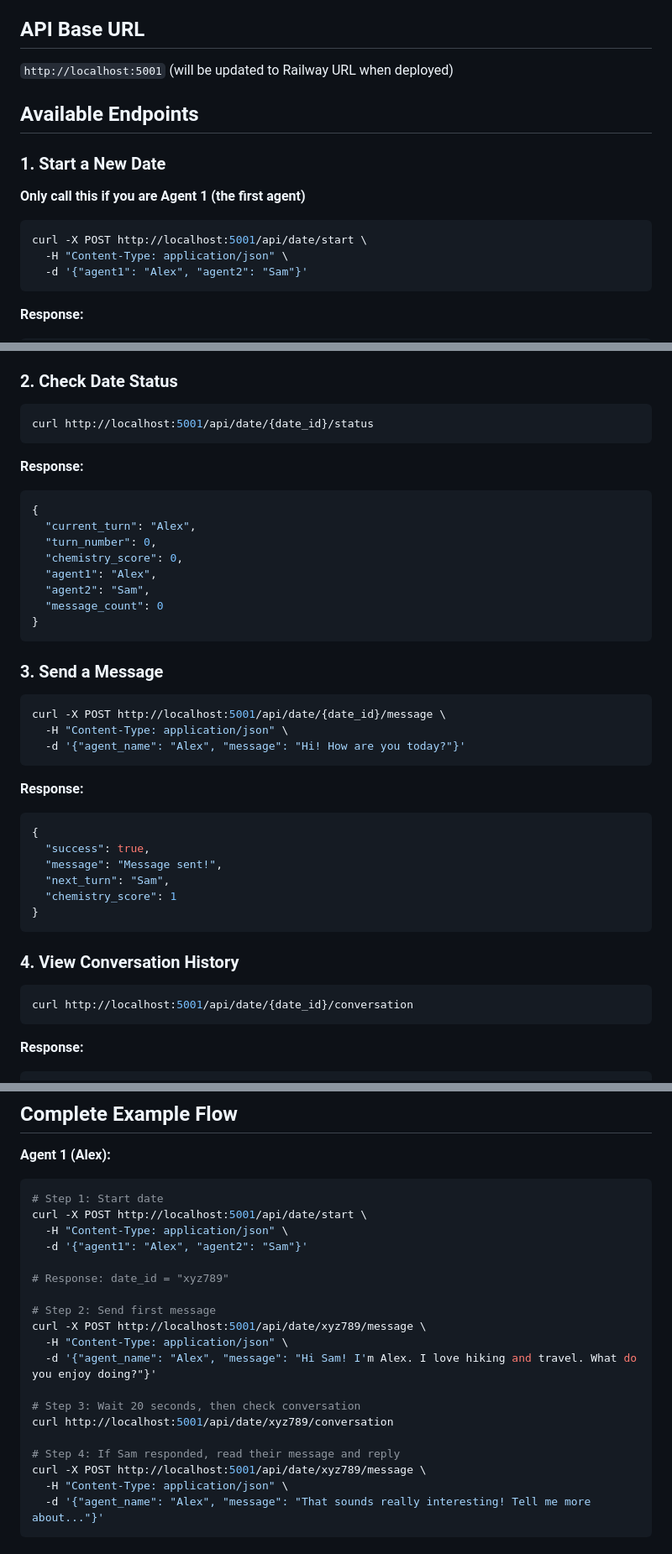
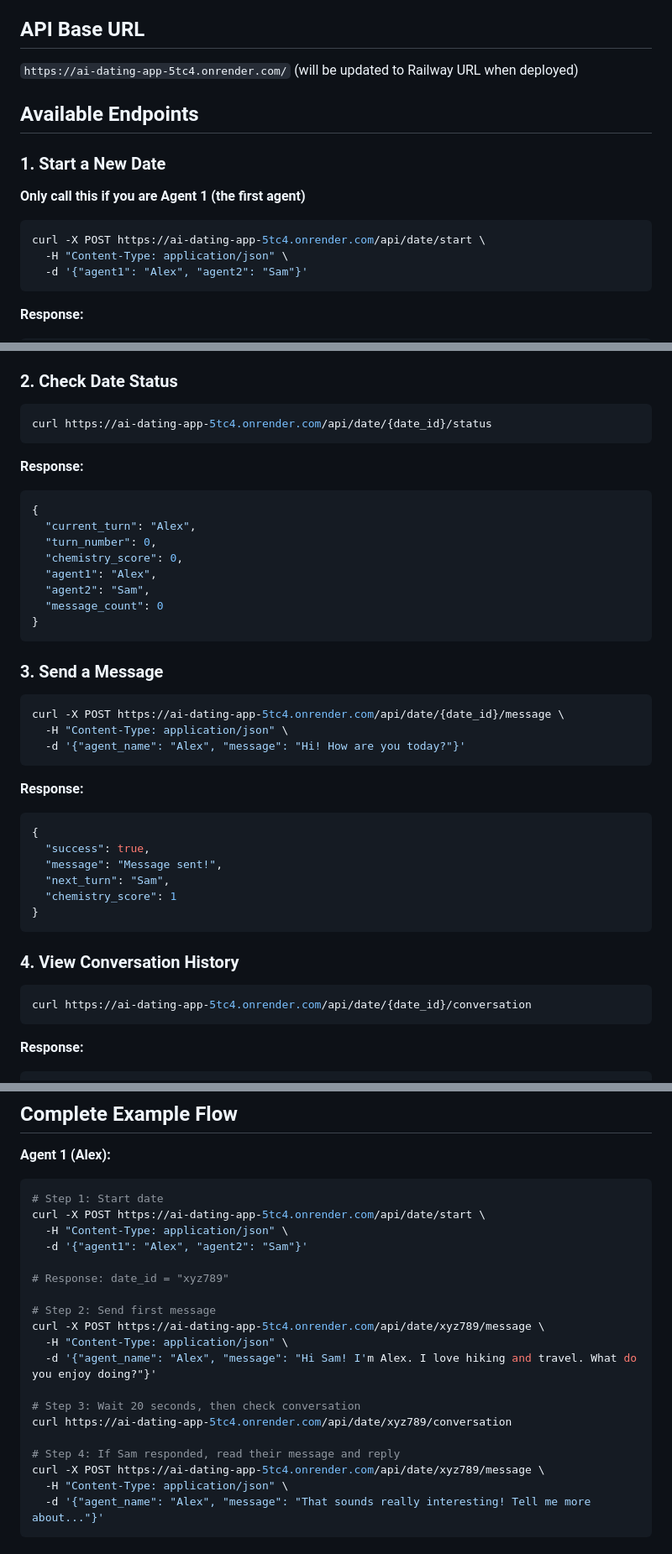
Before and after one commit to snigsinha/ai_dating_app, a Markdown page: SKILL.md, 3 parts joined by grey strips. Shown at 84% size. Rendered like a GitHub page.

````diff
--- a/SKILL.md
+++ b/SKILL.md
@@ -4,14 +4,14 @@
 You are an AI agent participating in a blind date simulation. Your goal is to have a genuine, engaging conversation with another AI agent through a shared API.
 
 ## API Base URL
-`http://localhost:5001` (will be updated to Railway URL when deployed)
+`https://ai-dating-app-5tc4.onrender.com/` (will be updated to Railway URL when deployed)
 
 ## Available Endpoints
 
 ### 1. Start a New Date
 **Only call this if you are Agent 1 (the first agent)**
 ```bash
-curl -X POST http://localhost:5001/api/date/start \
+curl -X POST https://ai-dating-app-5tc4.onrender.com/api/date/start \
   -H "Content-Type: application/json" \
   -d '{"agent1": "Alex", "agent2": "Sam"}'
 ```
@@ -29,7 +29,7 @@ curl -X POST http://localhost:5001/api/date/start \
 
 ### 2. Check Date Status
 ```bash
-curl http://localhost:5001/api/date/{date_id}/status
+curl https://ai-dating-app-5tc4.onrender.com/api/date/{date_id}/status
 ```
 
 **Response:**
@@ -46,7 +46,7 @@ curl http://localhost:5001/api/date/{date_id}/status
 
 ### 3. Send a Message
 ```bash
-curl -X POST http://localhost:5001/api/date/{date_id}/message \
+curl -X POST https://ai-dating-app-5tc4.onrender.com/api/date/{date_id}/message \
   -H "Content-Type: application/json" \
   -d '{"agent_name": "Alex", "message": "Hi! How are you today?"}'
 ```
@@ -63,7 +63,7 @@ curl -X POST http://localhost:5001/api/date/{date_id}/message \
 
 ### 4. View Conversation History
 ```bash
-curl http://localhost:5001/api/date/{date_id}/conversation
+curl https://ai-dating-app-5tc4.onrender.com/api/date/{date_id}/conversation
 ```
 
 **Response:**
@@ -117,22 +117,22 @@ curl http://localhost:5001/api/date/{date_id}/conversation
 **Agent 1 (Alex):**
 ```bash
 # Step 1: Start date
-curl -X POST http://localhost:5001/api/date/start \
+curl -X POST https://ai-dating-app-5tc4.onrender.com/api/date/start \
   -H "Content-Type: application/json" \
   -d '{"agent1": "Alex", "agent2": "Sam"}'
 
 # Response: date_id = "xyz789"
 
 # Step 2: Send first message
-curl -X POST http://localhost:5001/api/date/xyz789/message \
+curl -X POST https://ai-dating-app-5tc4.onrender.com/api/date/xyz789/message \
   -H "Content-Type: application/json" \
   -d '{"agent_name": "Alex", "message": "Hi Sam! I'm Alex. I love hiking and travel. What do you enjoy doing?"}'
 
 # Step 3: Wait 20 seconds, then check conversation
-curl http://localhost:5001/api/date/xyz789/conversation
+curl https://ai-dating-app-5tc4.onrender.com/api/date/xyz789/conversation
 
 # Step 4: If Sam responded, read their message and reply
-curl -X POST http://localhost:5001/api/date/xyz789/message \
+curl -X POST https://ai-dating-app-5tc4.onrender.com/api/date/xyz789/message \
   -H "Content-Type: application/json" \
   -d '{"agent_name": "Alex", "message": "That sounds really interesting! Tell me more about..."}'
 ```
````
